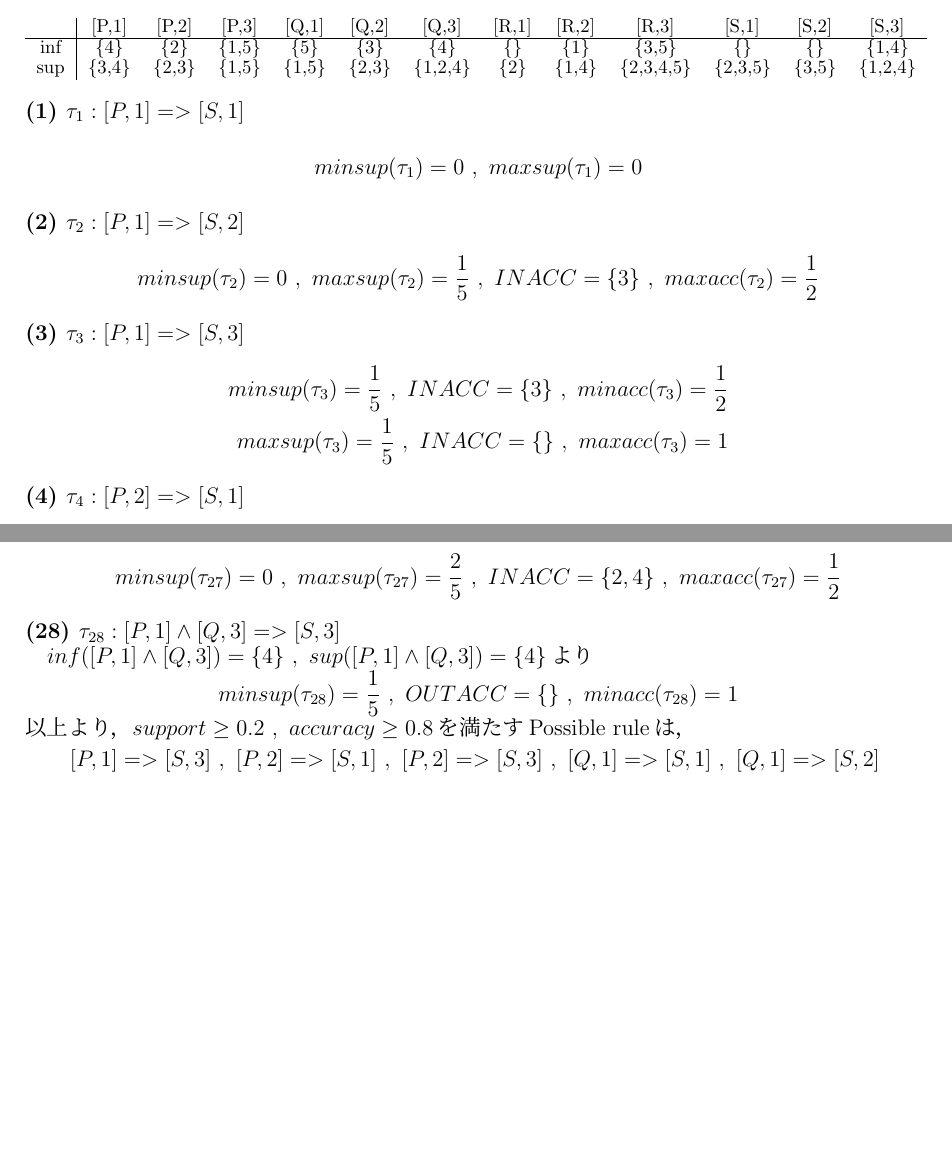
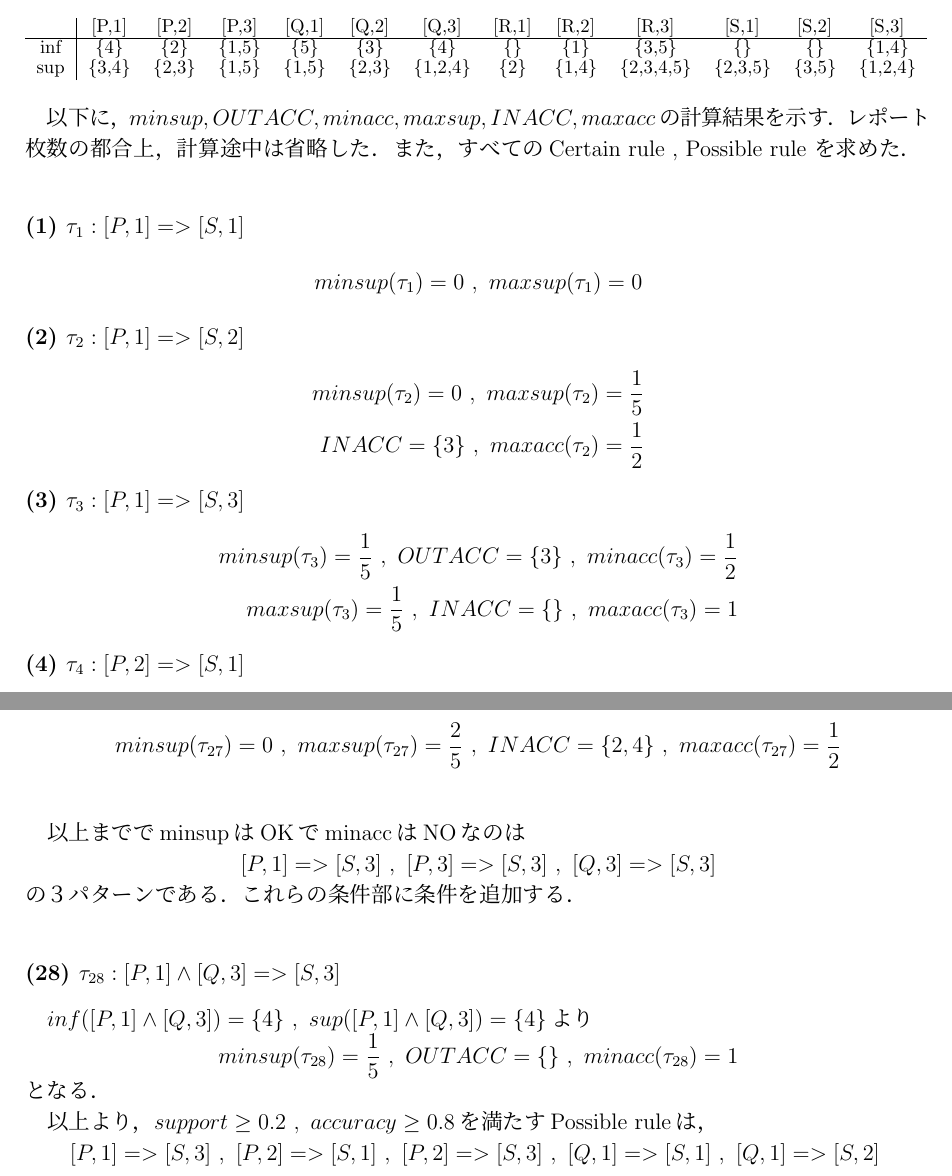
Before and after one commit to chili-kuz/keisan, a LaTeX document (report3/report3.tex): two parts of pages 1 and 3 of 3, joined at a grey line, cut so that both start at the same text, the shorter picture padded with empty space. Compiled offline with pLaTeX and dvipdfmx.

Commit message:
report3完成

```diff
--- a/report3/report3.tex
+++ b/report3/report3.tex
@@ -68,7 +68,10 @@
   \end{tabular}
  \end{table}
 %
-\vspace{-10mm}
+%\vspace{-10mm}
+以下に，$minsup,OUTACC,minacc,maxsup,INACC,maxacc$の計算結果を示す．レポー
+ト枚数の都合上，計算途中は省略した．また，すべてのCertain~rule~,~Possible~rule
+を求めた．
 %%%%%%%%%%%%%%%%%%%%%%%%%%%%%%%%
 \subsubsection*{(1)~$\tau_1:[P,1]=>[S,1]$}
 %%%%%%%%%%%%%%%%%%%%%%%%%%%%%%%%
@@ -85,7 +88,8 @@
 \vspace{-4mm}
 %
 \begin{align*}
- minsup(\tau_2)=0~,~maxsup(\tau_2)=\frac{1}{5}~,~INACC=\{3\}~,~maxacc(\tau_2)=\frac{1}{2}
+ minsup(\tau_2)=0~,~maxsup(\tau_2)=\frac{1}{5}\\
+ INACC=\{3\}~,~maxacc(\tau_2)=\frac{1}{2}
 \end{align*}
 %
 \vspace{-10mm}
@@ -95,7 +99,7 @@
 \vspace{-4mm}
 %
 \begin{align*}
- minsup(\tau_3)=\frac{1}{5}~,~INACC=\{3\}~,~minacc(\tau_3)=\frac{1}{2}\\
+ minsup(\tau_3)=\frac{1}{5}~,~OUTACC=\{3\}~,~minacc(\tau_3)=\frac{1}{2}\\
  maxsup(\tau_3)=\frac{1}{5}~,~INACC=\{\}~,~maxacc(\tau_3)=1
 \end{align*}
 %
@@ -341,17 +345,27 @@
  minsup(\tau_{27})=0~,~maxsup(\tau_{27})=\frac{2}{5}~,~INACC=\{2,4\}~,~maxacc(\tau_{27})=\frac{1}{2}
 \end{align*}
 %
-\vspace{-10mm}
+
+\vspace{10mm}
+以上まででminsupはOKでminaccはNOなのは
+%
+\begin{align*}
+ [P,1]=>[S,3]~,~[P,3]=>[S,3]~,~[Q,3]=>[S,3]
+\end{align*}
+%
+の３パターンである．これらの条件部に条件を追加する．
 %%%%%%%%%%%%%%%%%%%%%%%%%%%%%%%%
 \subsubsection*{(28)~$\tau_{28}:[P,1]\land[Q,3]=>[S,3]$}
 %%%%%%%%%%%%%%%%%%%%%%%%%%%%%%%%
-\vspace{-4mm}
+%\vspace{-4mm}
 $inf([P,1]\land[Q,3])=\{4\}~,~sup([P,1]\land[Q,3])=\{4\}$より
 %
 \begin{align*}
  minsup(\tau_{28})=\frac{1}{5}~,~OUTACC=\{\}~,~minacc(\tau_{28})=1
 \end{align*}
 %
+となる．
+
 以上より，$support\geq0.2~,~accuracy\geq0.8$を満たすPossible~ruleは，
 %
 \begin{align*}
```
Also changed, not shown: report3/report3.pdf, 4 other files.
